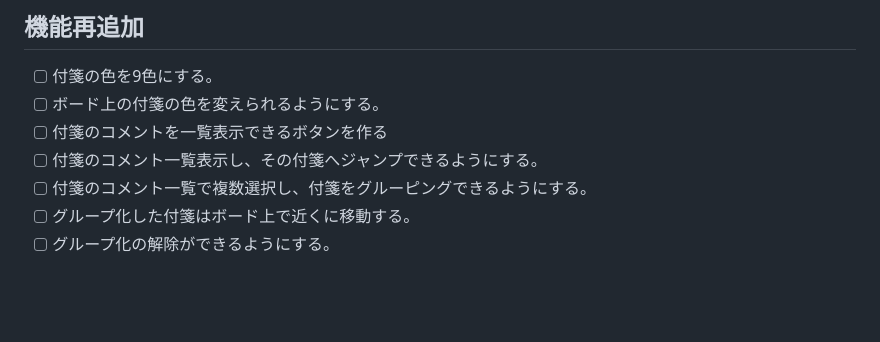
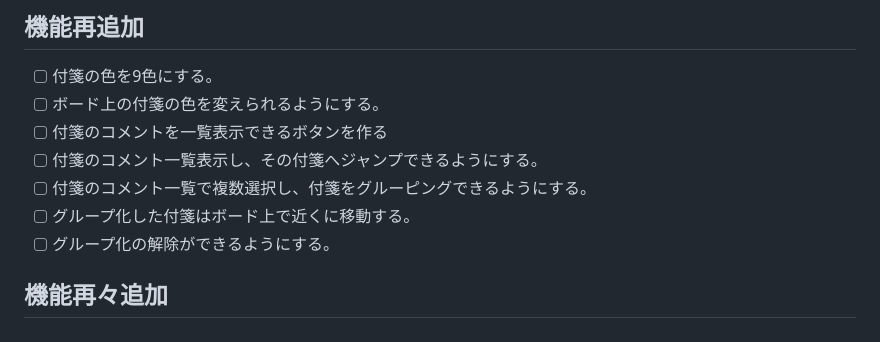
Before and after one commit to yuuyaendo-source/wl-board-pj, a Markdown page: 02_1_App_brain-storming/docs/AI指示用.md, the part around the change. GitHub-like rendering; blank space fills up the shorter version.

Commit message:
desktop test after of ssh-key test

```diff
--- a/02_1_App_brain-storming/docs/AI指示用.md
+++ b/02_1_App_brain-storming/docs/AI指示用.md
@@ -62,3 +62,5 @@
 - [ ] 付箋のコメント一覧で複数選択し、付箋をグルーピングできるようにする。
 - [ ] グループ化した付箋はボード上で近くに移動する。
 - [ ] グループ化の解除ができるようにする。
+
+## 機能再々追加
```
